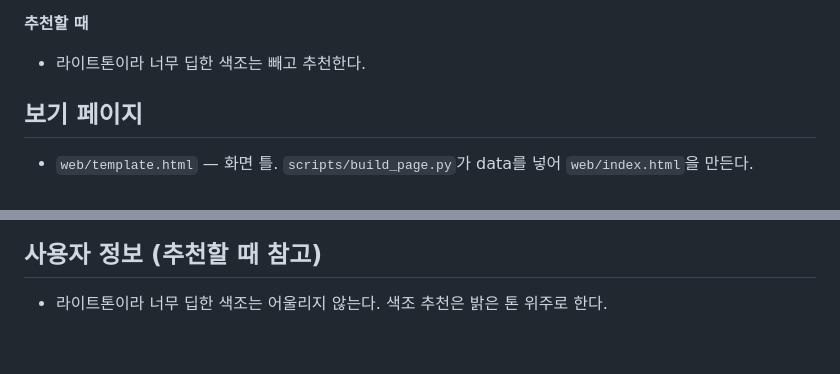
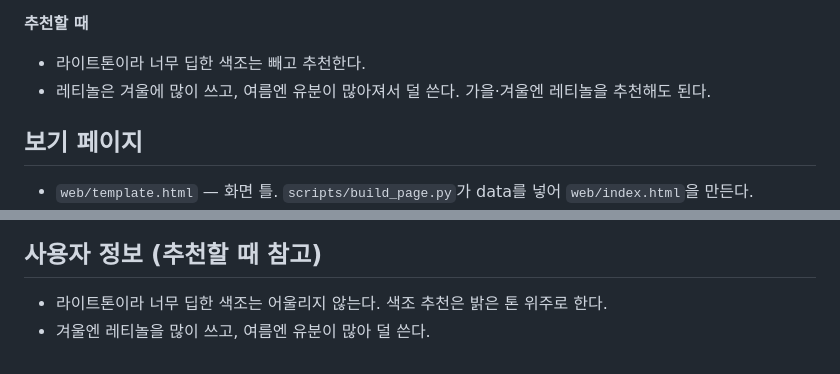
Before and after one commit to sj061/Beauty_Web, a Markdown page: README.md, 2 parts joined by grey strips. Drawn GitHub-style.

Commit message:
Note user's seasonal retinol habit
Co-Authored-By: Claude Opus 5.5 <noreply@anthropic.com>
Claude-Session: https://claude.ai/code/session_01TvPaxfGqGyTiKRr4AME2qF

```diff
--- a/README.md
+++ b/README.md
@@ -27,6 +27,7 @@
 
 **추천할 때**
 - 라이트톤이라 너무 딥한 색조는 빼고 추천한다.
+- 레티놀은 겨울에 많이 쓰고, 여름엔 유분이 많아져서 덜 쓴다. 가을·겨울엔 레티놀을 추천해도 된다.
 
 ## 보기 페이지
 
@@ -104,3 +105,4 @@
 ## 사용자 정보 (추천할 때 참고)
 
 - 라이트톤이라 너무 딥한 색조는 어울리지 않는다. 색조 추천은 밝은 톤 위주로 한다.
+- 겨울엔 레티놀을 많이 쓰고, 여름엔 유분이 많아 덜 쓴다.
```
